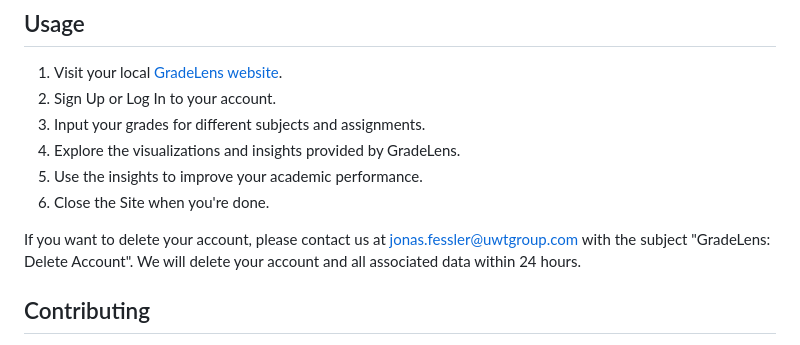
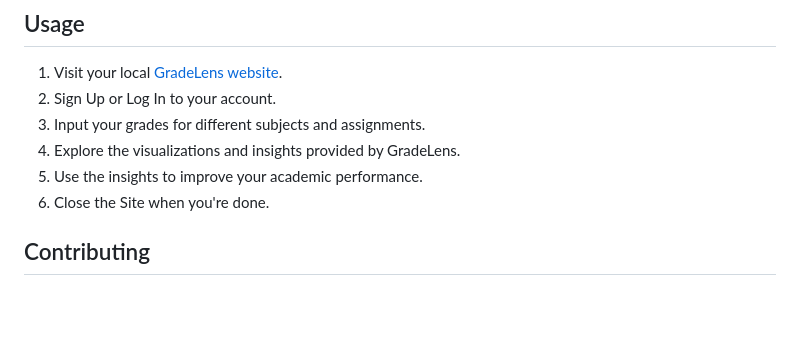
Before and after one commit to vrsestudio/GradeLens, a Markdown page: README.md, the part around the change. Rendered like a GitHub page; blank space fills up the shorter version.

Commit message:
Remove account deletion contact information
Removed account deletion instructions from README.

```diff
--- a/README.md
+++ b/README.md
@@ -19,8 +19,6 @@ You don't actually have to install anything. GradeLens is a web-based tool that
 4. Explore the visualizations and insights provided by GradeLens.
 5. Use the insights to improve your academic performance.
 6. Close the Site when you're done.
-
-If you want to delete your account, please contact us at [jonas.fessler@uwtgroup.com](mailto:jonasfessler@uwtgroup.com) with the subject "GradeLens: Delete Account". We will delete your account and all associated data within 24 hours.
 
 ## Contributing
 We welcome contributions to GradeLens! If you would like to contribute, please fork the repository and submit a pull request. We appreciate your help in making GradeLens better for everyone.
```
